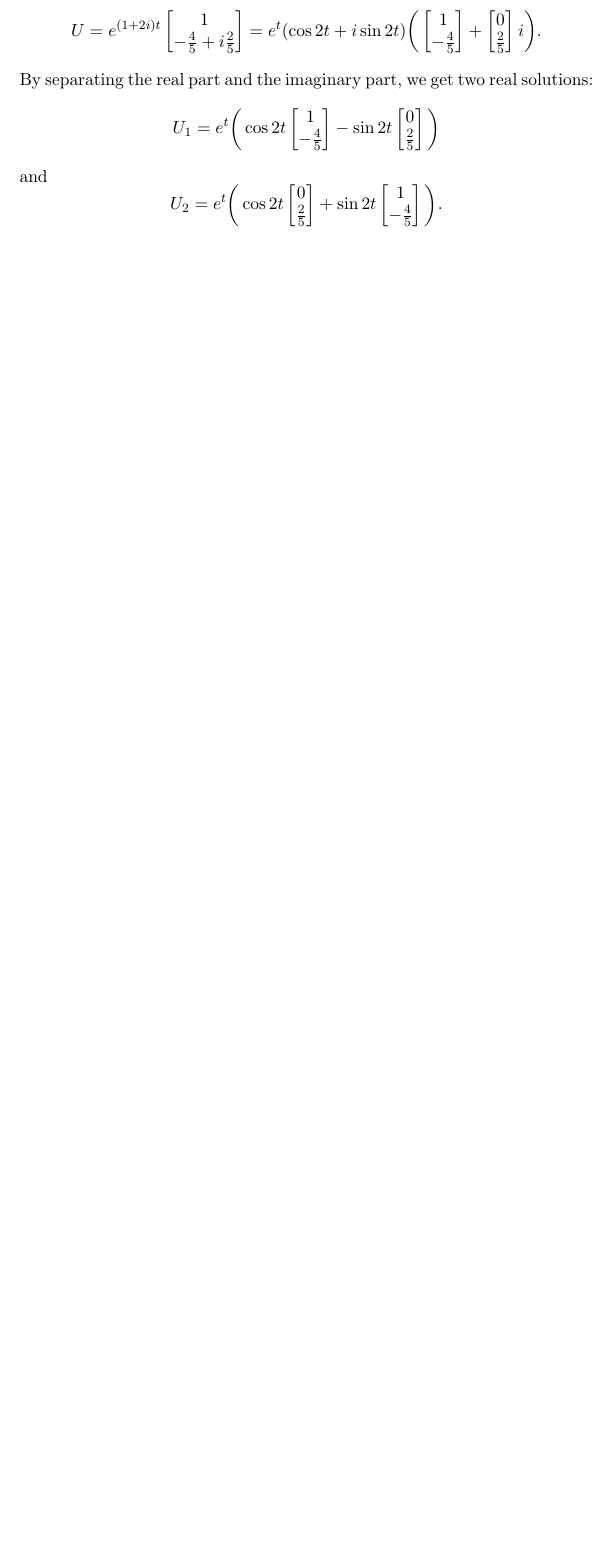
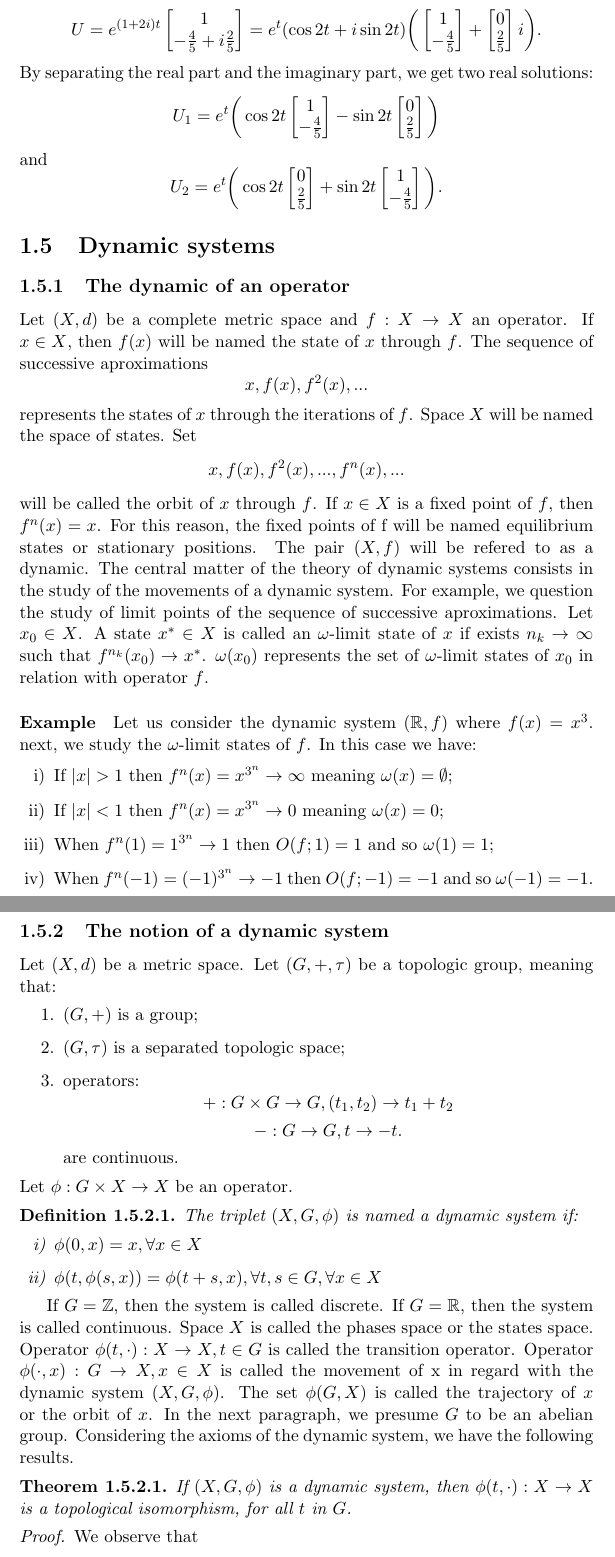
Before and after one commit to deliapanca/ode, a LaTeX document (licenta.tex): part of page 20 of 36 before the commit and two parts of pages 20 and 21 of 37 after it, the two joined at a grey line, cut so that both start at the same text, the shorter picture padded with empty space. Compiled offline with pdfLaTeX.

Commit message:
teorema 1 de la notiuni sistem dinamic

```diff
--- a/licenta.tex
+++ b/licenta.tex
@@ -603,3 +604,42 @@ $3)$ $U'=AU$, where $A=\begin{bmatrix}
     $$U_{1}=e^{t}\bigg( \cos{2t}  \begin{bmatrix} 1\\ -\frac{4}{5}\end{bmatrix} - \sin{2t} \begin{bmatrix} 0\\ \frac{2}{5}\end{bmatrix} \bigg) $$ and
     $$ U_{2}=e^{t}\bigg( \cos{2t} \begin{bmatrix} 0\\ \frac{2}{5}\end{bmatrix} + \sin{2t} \begin{bmatrix} 1\\ -\frac{4}{5}\end{bmatrix} \bigg).$$
 
+\section{Dynamic systems}
+\subsection{The dynamic of an operator}
+ Let $(X,d)$ be a complete metric space and $f:X\rightarrow X$ an operator. If $x\in X$, then $f(x)$ will be named the state of $x$ through $f$. The sequence of successive aproximations $$x,f(x),f^{2}(x),...$$ represents the states of $x$ through the iterations of $f$. Space $X$ will be named the space of states. Set $${x,f(x),f^{2}(x),...,f^{n}(x),...}$$ will be called the orbit of $x$ through $f$. If $x\in X$ is a fixed point of $f$, then $f^{n}(x)=x$. For this reason, the fixed points of f will be named equilibrium states or stationary positions. The pair $(X,f)$ will be refered to as a dynamic.
+ The central matter of the theory of dynamic systems consists in the study of the movements of a dynamic system. For example, we question the study of limit points of the sequence of successive aproximations.
+ Let $x_{0}\in X$. A state $\xstar \in X$ is called an $\omega$-limit state of $x$ if exists $n_{k}\rightarrow \infty$ such that $f^{n_{k}}(x_{0})\rightarrow \xstar$. $\omega(x_{0})$ represents the set of $\omega$-limit states of $x_{0}$ in relation with operator $f$.
+ \paragraph{Example} Let us consider the dynamic system $(\R,f)$ where $f(x)=x^{3}$. next, we study the $\omega$-limit states of $f$. In this case we have:
+ \begin{enumerate}[i)]
+  \item If $|x|>1$ then $f^{n}(x)=x^{3^{n}}\rightarrow \infty$ meaning $\omega(x)=\emptyset$;
+  \item If $|x|<1$ then $f^{n}(x)=x^{3^{n}}\rightarrow 0$ meaning $\omega(x)={0}$;
+  \item When $f^{n}(1)=1^{3^{n}}\rightarrow 1$ then $O(f;1)={1}$ and so $\omega(1)={1}$;
+  \item When $f^{n}(-1)=(-1)^{3^{n}}\rightarrow -1$ then $O(f;-1)={-1}$ and so $\omega(-1)={-1}$.
+ \end{enumerate}
+
+\subsection{The notion of a dynamic system}
+Let $(X,d)$ be a metric space. Let $(G,+,\tau)$ be a topologic group, meaning that:
+\begin{enumerate}
+ \item $(G,+)$ is a group;
+ \item $(G,\tau)$ is a separated topologic space;
+ \item operators:
+ $$+: G\times G\rightarrow G, (t_{1},t_{2})\rightarrow t_{1}+t_{2}$$
+ $$-:G\rightarrow G, t\rightarrow -t.$$ are continuous.
+\end{enumerate}
+Let $\phi:G\times X\rightarrow X$ be an operator.
+\begin{definition}
+ The triplet $(X,G,\phi)$ is named a dynamic system if:
+ \begin{enumerate}[i)]
+  \item $\phi(0,x)=x,\forall x\in X$
+  \item $\phi(t,\phi(s,x))=\phi(t+s,x),\forall t,s \in G, \forall x\in X$
+ \end{enumerate}
+\end{definition}
+If $G=\mathbb{Z}$, then the system is called discrete. If $G=\R$, then the system is called continuous.
+Space $X$ is called the phases space or the states space. Operator $\phi(t,\cdot):X\rightarrow X, t\in G$ is called the transition operator. Operator $\phi(\cdot,x):G\rightarrow X, x\in X$ is called the movement of x in regard with the dynamic system $(X,G,\phi)$. The set $\phi(G,X)$ is called the trajectory of $x$ or the orbit of $x$.
+In the next paragraph, we presume $G$ to be an abelian group.
+Considering the axioms of the dynamic system, we have the following results.
+\begin{theorem}
+ If $(X,G,\phi)$ is a dynamic system, then $\phi(t,\cdot):X\rightarrow X$ is a topological isomorphism, for all $t$ in $G$.
+\end{theorem}
+\begin{proof}
+ We observe that $$\phi(-t,\cdot)\circ \phi(t,\cdot)=\phi(t,\cdot) \circ \phi (-t,\cdot)=1_{x},$$ for all $t\in G$. So $\phi(t,\cdot)$ is a bijection and $(\phi(t,\cdot))^{-1}=\phi(-t,\cdot)$. Knowing that $\phi$ is continuous and that $G$ is a topological group, results that operators $\phi(t,\cdot)$ and $\phi(-t,\cdot)$ are continuous. So $\phi(t,\cdot)$ is a topological isomorphism for all $t\in G$.
```
Also changed, not shown: licenta.pdf, licenta.tex (48 more changed lines), 2 other files.
